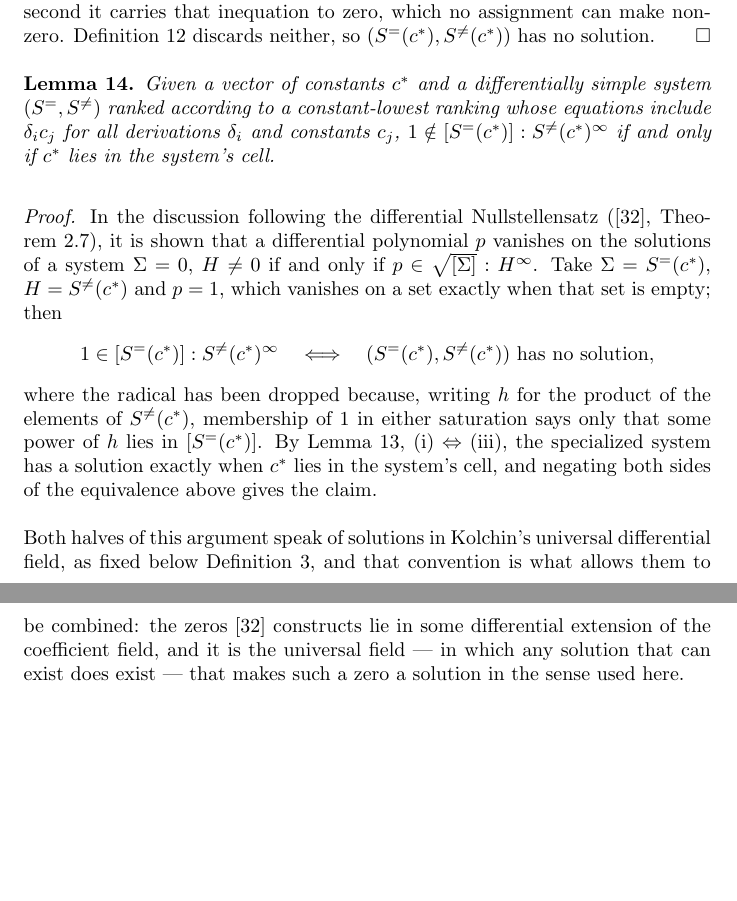
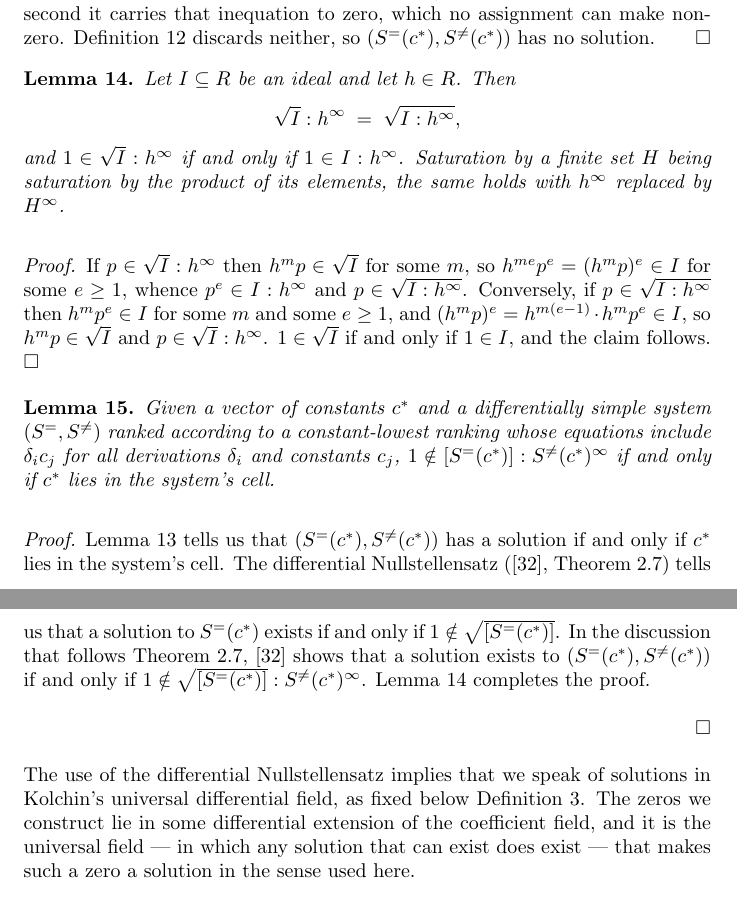
Before and after one commit to BrentBaccala/NewMethod, a LaTeX paper (NewMethod.tex): two parts of pages 28 and 29 of 61, joined at a grey line, cut so that both start at the same text, the shorter picture padded with empty space. Compiled offline with pdfLaTeX.

Commit message:
add lem:radical-separation and use it in the proof of lem:cell-consistency

```diff
--- a/NewMethod.tex
+++ b/NewMethod.tex
@@ -1898,6 +1898,30 @@ will always be satisfied by $c^*$.
   $(S^=(c^*), S^{\ne}(c^*))$ has no solution.
   \hfill $\square$
 
+  \smallskip
+  \begin{lemma}
+  \label{lem:radical-saturation}
+  Let $I \subseteq R$ be an ideal and let $h \in R$.  Then
+  %
+  \[
+  \sqrt{I} : h^\infty \;=\; \sqrt{I : h^\infty} ,
+  \]
+  %
+  and $1 \in \sqrt{I} : h^\infty$ if and only if $1 \in I : h^\infty$.
+  Saturation by a finite set $H$ being saturation by the product of its elements,
+  the same holds with $h^\infty$ replaced by $H^\infty$.
+  \end{lemma}
+
+  {\it Proof.}
+  If $p \in \sqrt{I} : h^\infty$ then $h^m p \in \sqrt{I}$ for some $m$, so
+  $h^{me} p^e = (h^m p)^e \in I$ for some $e \ge 1$, whence $p^e \in I : h^\infty$
+  and $p \in \sqrt{I : h^\infty}$.  Conversely, if $p \in \sqrt{I : h^\infty}$
+  then $h^m p^e \in I$ for some $m$ and some $e \ge 1$, and
+  $(h^m p)^e = h^{m(e-1)} \cdot h^m p^e \in I$, so $h^m p \in \sqrt{I}$ and
+  $p \in \sqrt{I} : h^\infty$.  $1 \in \sqrt{I}$ if and only if $1 \in I$, and the
+  claim follows.
+  \hfill $\square$
+
 \medskip
 \begin{lemma}
 \label{lem:cell-consistency}
@@ -1909,32 +1933,15 @@ system's cell.
 \end{lemma}
 
 {\it Proof.}
-In the discussion following the differential Nullstellensatz
-(\cite{hubert2}, Theorem~2.7), it is shown that a differential polynomial $p$
-vanishes on the solutions of a system $\Sigma = 0$, $H \ne 0$ if and only if
-$p \in \sqrt{[\Sigma]} : H^\infty$.  Take $\Sigma = S^=(c^*)$, $H = S^{\ne}(c^*)$
-and $p = 1$, which vanishes on a set exactly when that set is empty; then
-%
-\[
-1 \in [S^=(c^*)] : S^{\ne}(c^*)^\infty
-\quad\Longleftrightarrow\quad
-(S^=(c^*), S^{\ne}(c^*)) \ \text{has no solution} ,
-\]
-%
-where the radical has been dropped because, writing $h$ for the product of the
-elements of $S^{\ne}(c^*)$, membership of $1$ in either saturation says only that
-some power of $h$ lies in $[S^=(c^*)]$.
-By Lemma~\ref{lem:cell-solution}, (i) $\Leftrightarrow$ (iii), the specialized
-system has a solution exactly when $c^*$ lies in the system's cell, and negating
-both sides of the equivalence above gives the claim.
-
-Both halves of this argument speak of solutions in Kolchin's universal
-differential field, as fixed below
-Definition~\ref{def:differential-Thomas-decomposition}, and that convention is
-what allows them to be combined: the zeros \cite{hubert2} constructs lie in some
-differential extension of the coefficient field, and it is the universal field
---- in which any solution that can exist does exist --- that makes such a zero a
-solution in the sense used here.
+Lemma~\ref{lem:cell-solution} tells us that $(S^=(c^*), S^{\ne}(c^*))$
+has a solution if and only if $c^*$ lies in the system's cell.
+The differential Nullstellensatz
+(\cite{hubert2}, Theorem~2.7) tells us that a solution to $S^=(c^*)$ exists
+if and only if $1 \notin \sqrt{[S^=(c^*)]}$.  In the discussion
+that follows Theorem~2.7, \cite{hubert2} shows that a solution exists to $(S^=(c^*), S^{\ne}(c^*))$
+if and only if $1 \notin \sqrt{[S^=(c^*)]} : S^{\ne}(c^*)^\infty$.
+Lemma~\ref{lem:radical-saturation} completes the proof.
+
 % This extension field could then be used as a new
 % base field, containing a solution.
 % This exposes a disadvantage of simply defining solutions
@@ -1945,6 +1952,14 @@ solution in the sense used here.
 % that a solution exists if there exists a differential extension of the coefficient field
 % in which a solution exists.
 \hfill $\square$
+
+The use of the differential Nullstellensatz implies that we speak of solutions in Kolchin's universal
+differential field, as fixed below
+Definition~\ref{def:differential-Thomas-decomposition}.
+The zeros we construct lie in some
+differential extension of the coefficient field, and it is the universal field
+--- in which any solution that can exist does exist --- that makes such a zero a
+solution in the sense used here.
 
 The constant-only equations and inequations need only be a subset of $(S^=, S^{\ne})$,
 so cells belonging to different
```
